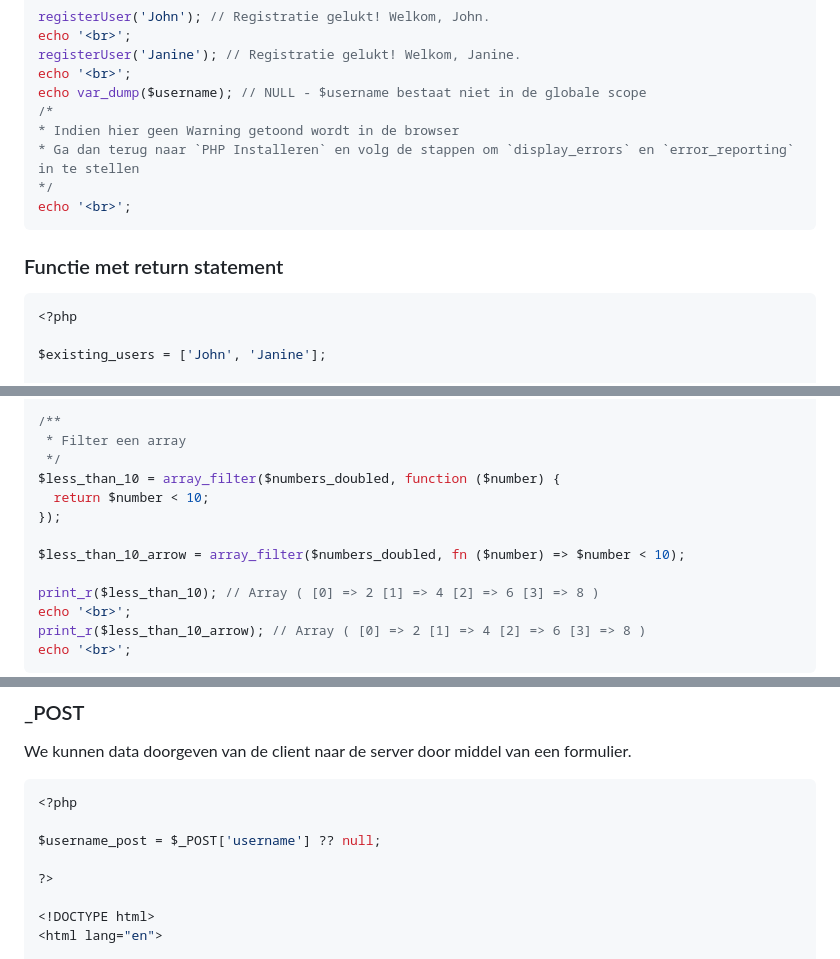
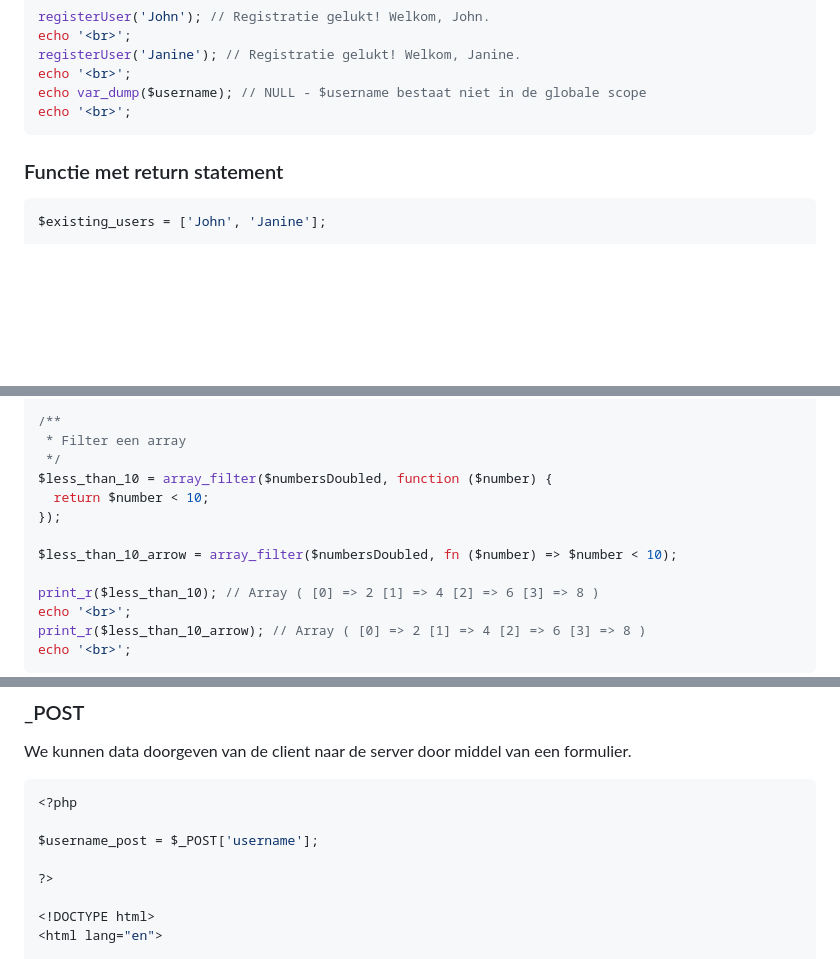
Before and after one commit to code-coaching/blog-posts, a Markdown page: php-basics.nl.md, 3 parts joined by grey strips. Drawn GitHub-style; blank space fills up the shorter version.

````diff
--- a/php-basics.nl.md
+++ b/php-basics.nl.md
@@ -838,18 +838,12 @@ echo '<br>';
 registerUser('Janine'); // Registratie gelukt! Welkom, Janine.
 echo '<br>';
 echo var_dump($username); // NULL - $username bestaat niet in de globale scope
-/*
-* Indien hier geen Warning getoond wordt in de browser
-* Ga dan terug naar `PHP Installeren` en volg de stappen om `display_errors` en `error_reporting` in te stellen
-*/
 echo '<br>';
 ```
 
 ### Functie met return statement
 
 ```php
-<?php
-
 $existing_users = ['John', 'Janine'];
 
 function register_new_user($username)
@@ -1035,11 +1028,11 @@ echo '<br>';
 /**
  * Filter een array
  */
-$less_than_10 = array_filter($numbers_doubled, function ($number) {
+$less_than_10 = array_filter($numbersDoubled, function ($number) {
   return $number < 10;
 });
 
-$less_than_10_arrow = array_filter($numbers_doubled, fn ($number) => $number < 10);
+$less_than_10_arrow = array_filter($numbersDoubled, fn ($number) => $number < 10);
 
 print_r($less_than_10); // Array ( [0] => 2 [1] => 4 [2] => 6 [3] => 8 )
 echo '<br>';
@@ -1307,7 +1286,7 @@ We kunnen data doorgeven van de client naar de server door middel van een formul
 ```php
 <?php
 
-$username_post = $_POST['username'] ?? null;
+$username_post = $_POST['username'];
 
 ?>
 
````
Also changed, not shown: other parts of php-basics.nl.md (+25 -44 lines).
